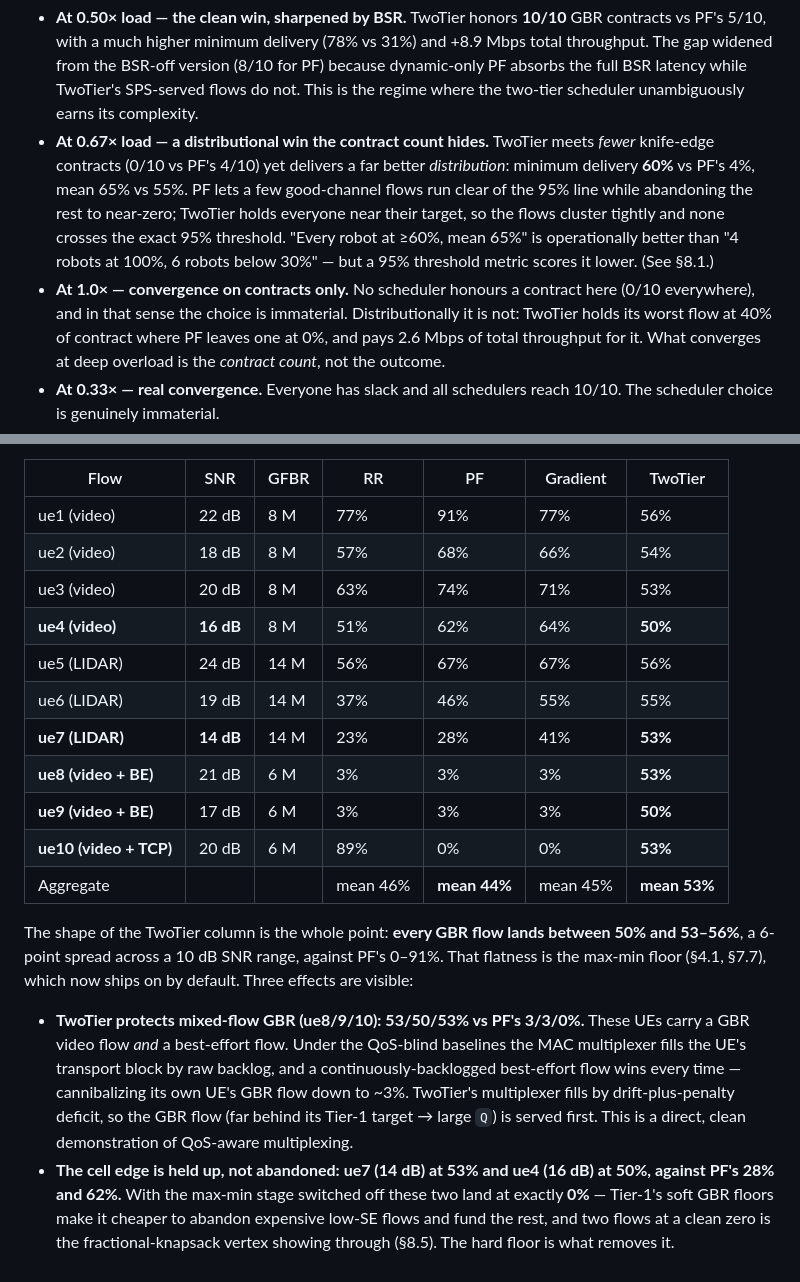
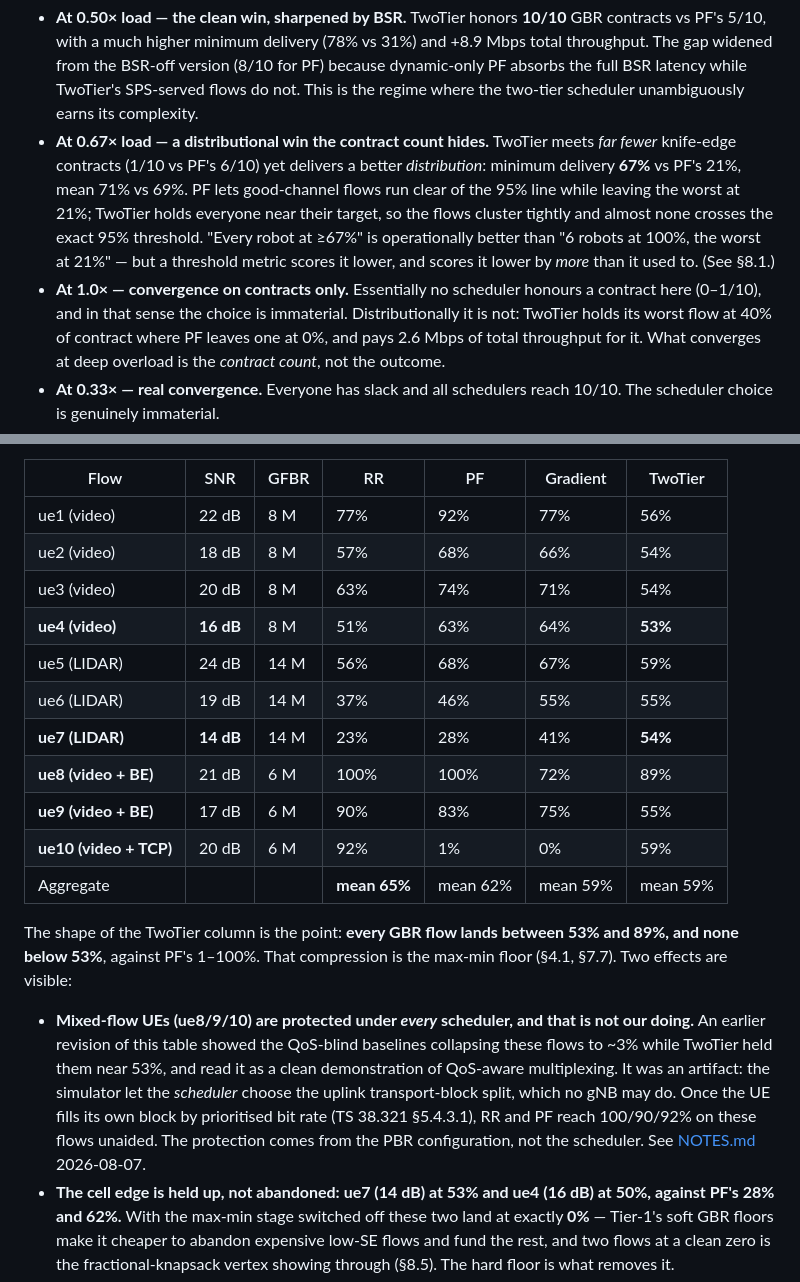
Before and after one commit to rahulnetsc/5g-qos-stack-personal, a Markdown page: design-docs/scheduler-study.md, 2 parts joined by grey strips. Drawn GitHub-style.

Commit message:
Study doc: re-measure every affected table after the fidelity work
Updates sections 7.1, 7.4, 7.7, 8.1 and 8.5 to the numbers produced after
UE-side uplink LCP, 5QI priorities and apply_demand_cap=False. NOTES.md
already carried the finding; this brings the study document in line.

The substantive edits, beyond arithmetic:

- 7.1 gains a note explaining why the numbers moved and that PF's contract
  count at 0.50x load rose 5/10 -> 8/10 because the UE's PBR bucket protects
  a GBR flow from the best-effort flow on its own UE, which every scheduler
  gets free.
- 7.4's lead paragraph is rewritten. It previously read the mixed-flow
  result (TwoTier 53% vs baselines ~3%) as "a direct, clean demonstration of
  QoS-aware multiplexing". That was an artifact of letting the scheduler
  choose the uplink split; with the UE filling its own block, RR and PF
  reach 100/90/92% unaided. The paragraph now says so plainly.
- 7.4's closing line records that TwoTier is now *behind* on mean GBR
  delivery (59% against PF 62%, RR 65%) while ahead on the worst-served flow
  (53% against 1%). The aggregate case for the design has gone; the
  distributional case has not.
- 7.7 records a cost the max-min stage previously appeared not to have: at
  0.67x load it reduces contracts met from 2/10 to 1/10, because holding
  everyone near the floor stops anyone clearing the 95% bar.

Co-Authored-By: Claude Opus 5 (1M context) <noreply@anthropic.com>

```diff
--- a/design-docs/scheduler-study.md
+++ b/design-docs/scheduler-study.md
@@ -832,16 +832,16 @@ Reading the table:
   the regime where the two-tier scheduler unambiguously earns its
   complexity.
 - **At 0.67× load — a distributional win the contract count hides.**
-  TwoTier meets *fewer* knife-edge contracts (0/10 vs PF's 4/10) yet
-  delivers a far better *distribution*: minimum delivery **60%** vs PF's 4%,
-  mean 65% vs 55%. PF lets a few good-channel flows run clear of the 95%
-  line while abandoning the rest to near-zero; TwoTier holds everyone near
-  their target, so the flows cluster tightly and none crosses the exact 95%
-  threshold. "Every robot at ≥60%, mean 65%" is operationally better than
-  "4 robots at 100%, 6 robots below 30%" — but a 95% threshold metric scores
-  it lower. (See §8.1.)
-- **At 1.0× — convergence on contracts only.** No scheduler honours a
-  contract here (0/10 everywhere), and in that sense the choice is
+  TwoTier meets *far fewer* knife-edge contracts (1/10 vs PF's 6/10) yet
+  delivers a better *distribution*: minimum delivery **67%** vs PF's 21%,
+  mean 71% vs 69%. PF lets good-channel flows run clear of the 95% line
+  while leaving the worst at 21%; TwoTier holds everyone near their target,
+  so the flows cluster tightly and almost none crosses the exact 95%
+  threshold. "Every robot at ≥67%" is operationally better than "6 robots
+  at 100%, the worst at 21%" — but a threshold metric scores it lower, and
+  scores it lower by *more* than it used to. (See §8.1.)
+- **At 1.0× — convergence on contracts only.** Essentially no scheduler
+  honours a contract here (0–1/10), and in that sense the choice is
   immaterial. Distributionally it is not: TwoTier holds its worst flow at
   40% of contract where PF leaves one at 0%, and pays 2.6 Mbps of total
   throughput for it. What converges at deep overload is the *contract
@@ -908,31 +908,31 @@ different questions.*
 
 | Flow | SNR | GFBR | RR | PF | Gradient | TwoTier |
 |---|---|---|---|---|---|---|
-| ue1 (video) | 22 dB | 8 M | 77% | 91% | 77% | 56% |
+| ue1 (video) | 22 dB | 8 M | 77% | 92% | 77% | 56% |
 | ue2 (video) | 18 dB | 8 M | 57% | 68% | 66% | 54% |
-| ue3 (video) | 20 dB | 8 M | 63% | 74% | 71% | 53% |
-| **ue4 (video)** | **16 dB** | 8 M | 51% | 62% | 64% | **50%** |
-| ue5 (LIDAR) | 24 dB | 14 M | 56% | 67% | 67% | 56% |
+| ue3 (video) | 20 dB | 8 M | 63% | 74% | 71% | 54% |
+| **ue4 (video)** | **16 dB** | 8 M | 51% | 63% | 64% | **53%** |
+| ue5 (LIDAR) | 24 dB | 14 M | 56% | 68% | 67% | 59% |
 | ue6 (LIDAR) | 19 dB | 14 M | 37% | 46% | 55% | 55% |
-| **ue7 (LIDAR)** | **14 dB** | 14 M | 23% | 28% | 41% | **53%** |
-| **ue8 (video + BE)** | 21 dB | 6 M | 3% | 3% | 3% | **53%** |
-| **ue9 (video + BE)** | 17 dB | 6 M | 3% | 3% | 3% | **50%** |
-| **ue10 (video + TCP)** | 20 dB | 6 M | 89% | 0% | 0% | **53%** |
-| Aggregate | | | mean 46% | **mean 44%** | mean 45% | **mean 53%** |
-
-The shape of the TwoTier column is the whole point: **every GBR flow lands
-between 50% and 53–56%**, a 6-point spread across a 10 dB SNR range, against
-PF's 0–91%. That flatness is the max-min floor (§4.1, §7.7), which now ships
-on by default. Three effects are visible:
-
-- **TwoTier protects mixed-flow GBR (ue8/9/10): 53/50/53% vs PF's 3/3/0%.**
-  These UEs carry a GBR video flow *and* a best-effort flow. Under the
-  QoS-blind baselines the MAC multiplexer fills the UE's transport block by
-  raw backlog, and a continuously-backlogged best-effort flow wins every
-  time — cannibalizing its own UE's GBR flow down to ~3%. TwoTier's
-  multiplexer fills by drift-plus-penalty deficit, so the GBR flow (far
-  behind its Tier-1 target → large `Q`) is served first. This is a direct,
-  clean demonstration of QoS-aware multiplexing.
+| **ue7 (LIDAR)** | **14 dB** | 14 M | 23% | 28% | 41% | **54%** |
+| **ue8 (video + BE)** | 21 dB | 6 M | 100% | 100% | 72% | 89% |
+| **ue9 (video + BE)** | 17 dB | 6 M | 90% | 83% | 75% | 55% |
+| **ue10 (video + TCP)** | 20 dB | 6 M | 92% | 1% | 0% | 59% |
+| Aggregate | | | **mean 65%** | mean 62% | mean 59% | mean 59% |
+
+The shape of the TwoTier column is the point: **every GBR flow lands between
+53% and 89%, and none below 53%**, against PF's 1–100%. That compression is
+the max-min floor (§4.1, §7.7). Two effects are visible:
+
+- **Mixed-flow UEs (ue8/9/10) are protected under *every* scheduler, and
+  that is not our doing.** An earlier revision of this table showed the
+  QoS-blind baselines collapsing these flows to ~3% while TwoTier held them
+  near 53%, and read it as a clean demonstration of QoS-aware multiplexing.
+  It was an artifact: the simulator let the *scheduler* choose the uplink
+  transport-block split, which no gNB may do. Once the UE fills its own
+  block by prioritised bit rate (TS 38.321 §5.4.3.1), RR and PF reach
+  100/90/92% on these flows unaided. The protection comes from the PBR
+  configuration, not the scheduler. See [NOTES.md](../NOTES.md) 2026-08-07.
 - **The cell edge is held up, not abandoned: ue7 (14 dB) at 53% and ue4
   (16 dB) at 50%, against PF's 28% and 62%.** With the max-min stage
   switched off these two land at exactly **0%** — Tier-1's soft GBR floors
```
